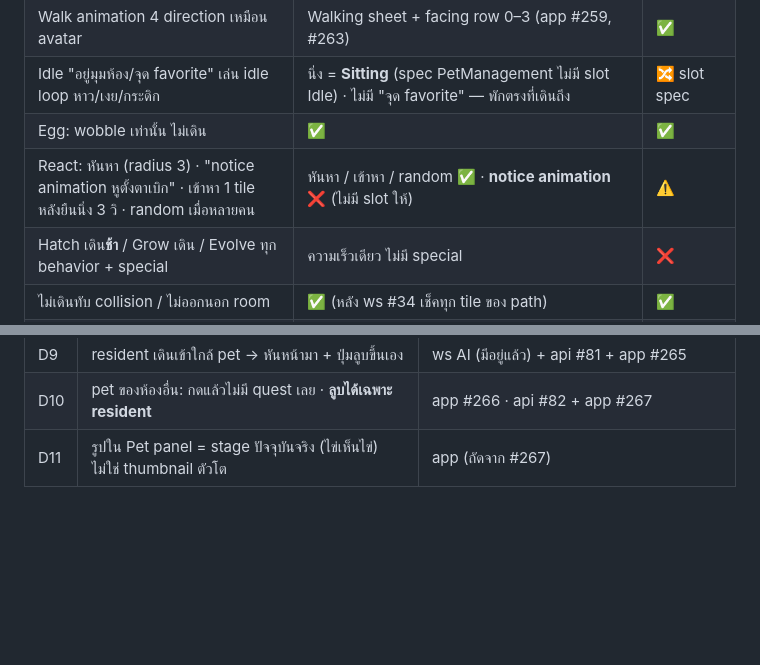
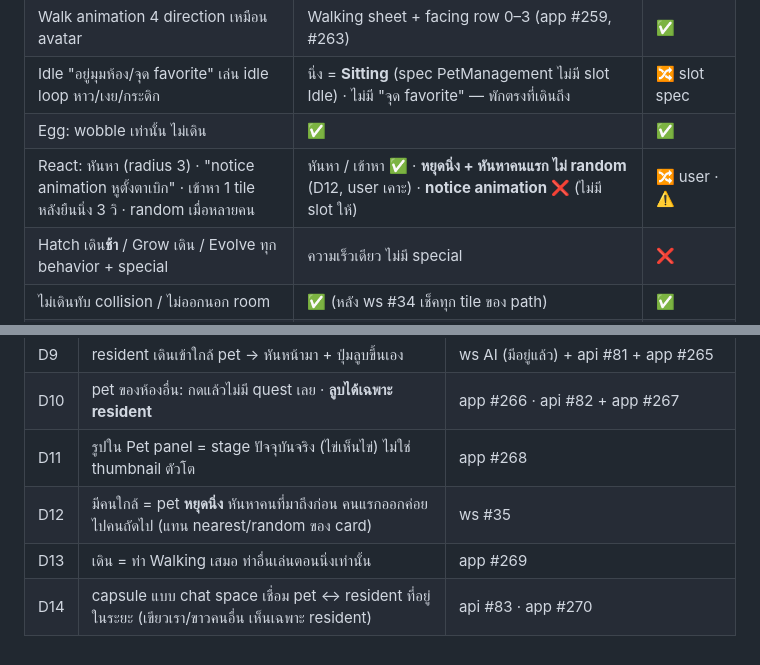
Before and after one commit to N2Pluto/zyra-doc, a Markdown page: plan/Roompet/clickup-audit-2026-09-05.md, 2 parts joined by grey strips. GitHub-like rendering; blank space fills up the shorter version.

```diff
--- a/plan/Roompet/clickup-audit-2026-09-05.md
+++ b/plan/Roompet/clickup-audit-2026-09-05.md
@@ -44,7 +44,7 @@
 | Walk animation 4 direction เหมือน avatar | Walking sheet + facing row 0–3 (app #259, #263) | ✅ |
 | Idle "อยู่มุมห้อง/จุด favorite" เล่น idle loop หาว/เงย/กระดิก | นิ่ง = **Sitting** (spec PetManagement ไม่มี slot Idle) · ไม่มี "จุด favorite" — พักตรงที่เดินถึง | 🔀 slot spec |
 | Egg: wobble เท่านั้น ไม่เดิน | ✅ | ✅ |
-| React: หันหา (radius 3) · "notice animation หูตั้งตาเบิก" · เข้าหา 1 tile หลังยืนนิ่ง 3 วิ · random เมื่อหลายคน | หันหา / เข้าหา / random ✅ · **notice animation ❌** (ไม่มี slot ให้) | ⚠️ |
+| React: หันหา (radius 3) · "notice animation หูตั้งตาเบิก" · เข้าหา 1 tile หลังยืนนิ่ง 3 วิ · random เมื่อหลายคน | หันหา / เข้าหา ✅ · **หยุดนิ่ง + หันหาคนแรก ไม่ random** (D12, user เคาะ) · **notice animation ❌** (ไม่มี slot ให้) | 🔀 user · ⚠️ |
 | Hatch เดิน**ช้า** / Grow เดิน / Evolve ทุก behavior + special | ความเร็วเดียว ไม่มี special | ❌ |
 | ไม่เดินทับ collision / ไม่ออกนอก room | ✅ (หลัง ws #34 เช็คทุก tile ของ path) | ✅ |
 | broadcast 200 ms ขณะเดิน / 2 วิ ขณะ idle | tick 200 ms · step 600 ms · idle heartbeat 2 วิ | ✅ |
@@ -153,4 +153,7 @@
 | D8 | ไม่มีปุ่มตาย ทุกปุ่มต้องพาไปทำได้จริง | app #262 |
 | D9 | resident เดินเข้าใกล้ pet → หันหน้ามา + ปุ่มลูบขึ้นเอง | ws AI (มีอยู่แล้ว) + api #81 + app #265 |
 | D10 | pet ของห้องอื่น: กดแล้วไม่มี quest เลย · **ลูบได้เฉพาะ resident** | app #266 · api #82 + app #267 |
-| D11 | รูปใน Pet panel = stage ปัจจุบันจริง (ไข่เห็นไข่) ไม่ใช่ thumbnail ตัวโต | app (ถัดจาก #267) |
+| D11 | รูปใน Pet panel = stage ปัจจุบันจริง (ไข่เห็นไข่) ไม่ใช่ thumbnail ตัวโต | app #268 |
+| D12 | มีคนใกล้ = pet **หยุดนิ่ง** หันหาคนที่มาถึงก่อน คนแรกออกค่อยไปคนถัดไป (แทน nearest/random ของ card) | ws #35 |
+| D13 | เดิน = ท่า Walking เสมอ ท่าอื่นเล่นตอนนิ่งเท่านั้น | app #269 |
+| D14 | capsule แบบ chat space เชื่อม pet ↔ resident ที่อยู่ในระยะ (เขียวเรา/ขาวคนอื่น เห็นเฉพาะ resident) | api #83 · app #270 |
```
Also changed, not shown: plan/Roompet/progress.md (+15 -1 lines).
